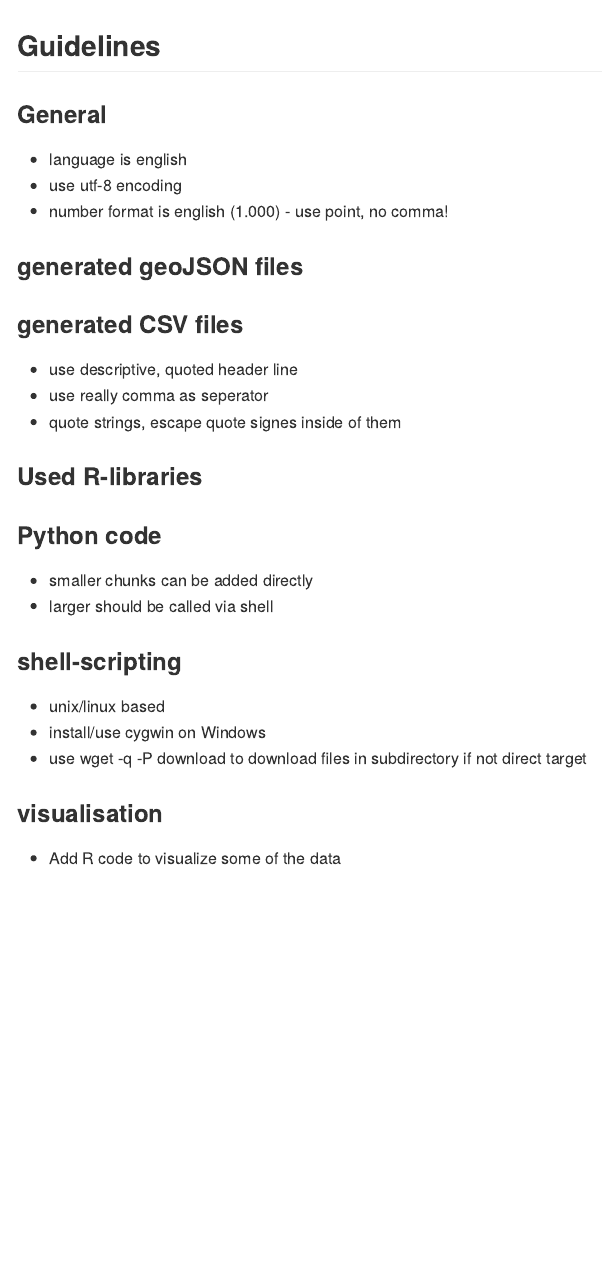
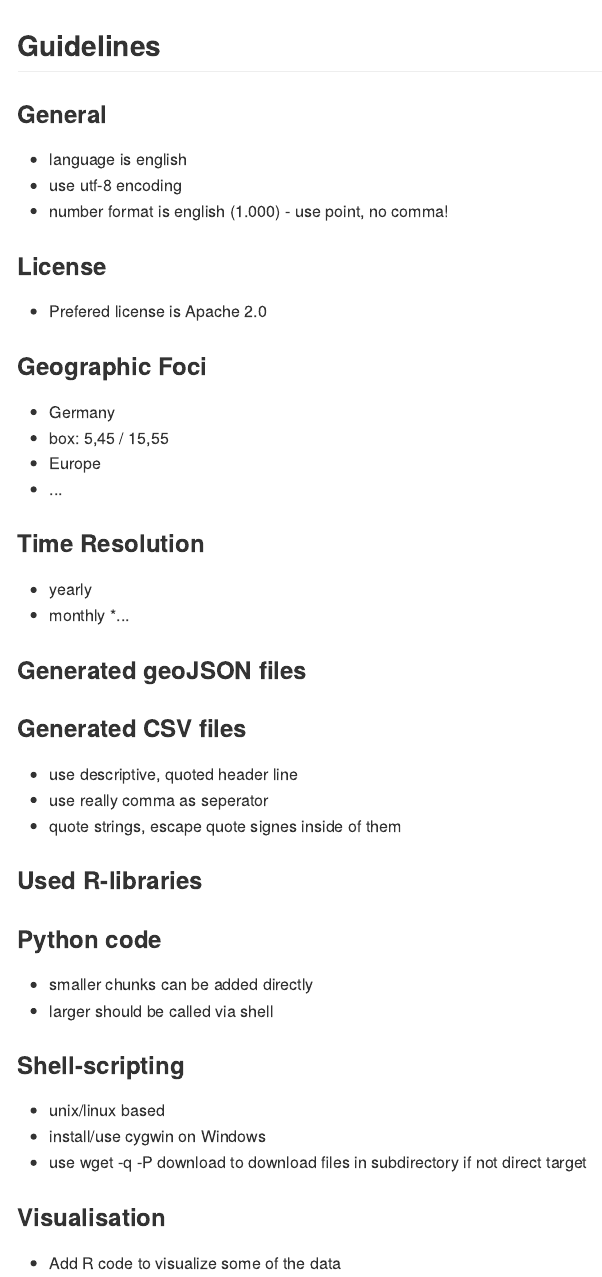
Before and after one commit to climdata/guideline, an R Markdown document (README.Rmd): the page in a window 1100 px wide, from its top. The pictures show the output file README.md that the author committed with the source, drawn offline in the style of GitHub.

Commit message:
Add more details

```diff
--- a/README.Rmd
+++ b/README.Rmd
@@ -20,11 +20,28 @@ knitr::opts_chunk$set(echo = TRUE)
 * use utf-8 encoding
 * number format is english (1.000) - use point, no comma!
 
-### generated geoJSON files
+### License
+
+* Prefered license is Apache 2.0
+
+### Geographic Foci
+
+* Germany
+ * box: 5,45 / 15,55
+* Europe
+* ...
+
+### Time Resolution
+
+* yearly
+* monthly
+*...
+
+### Generated geoJSON files
 
 
 
-### generated CSV files
+### Generated CSV files
 
 * use descriptive, quoted header line
 * use really comma as seperator
@@ -44,6 +61,6 @@ knitr::opts_chunk$set(echo = TRUE)
 * install/use cygwin on Windows
 * use wget -q -P download <url> to download files in subdirectory if not direct target
 
-### visualisation
+### Visualisation
 
 * Add R code to visualize some of the data
```
Also changed, not shown: README.md, README.Rmd (2 more changed lines).
